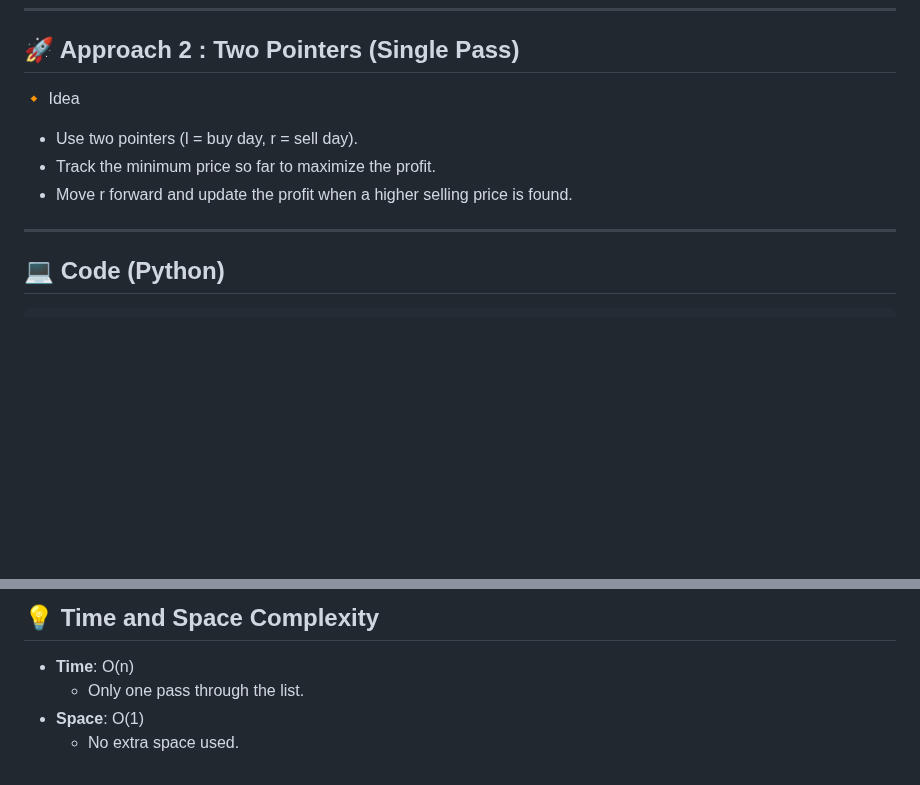
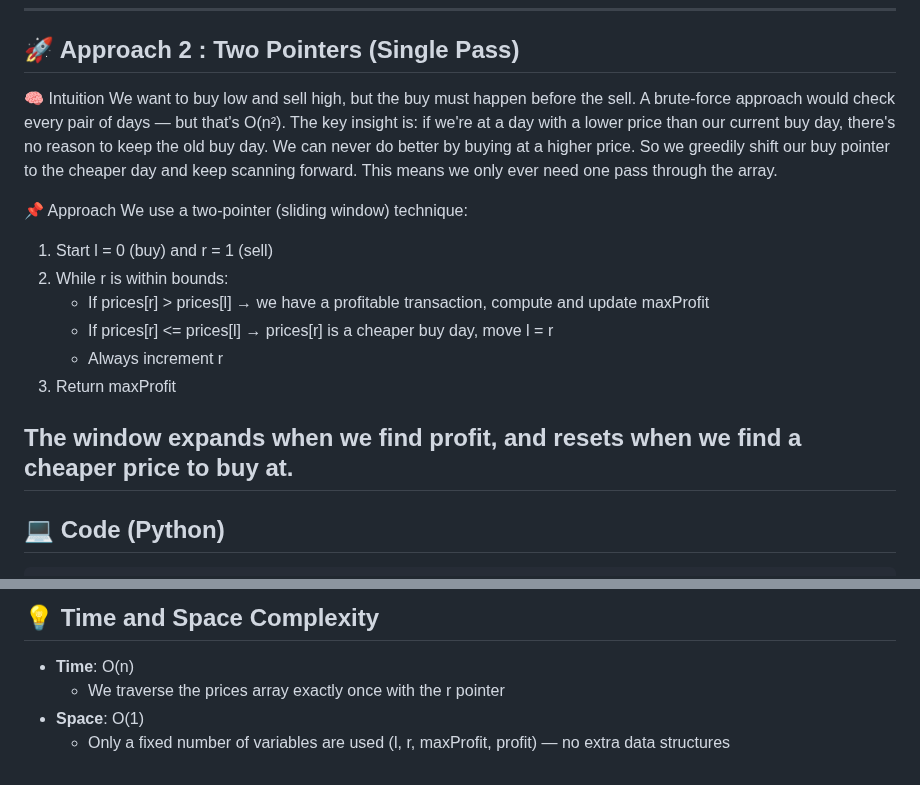
Before and after one commit to aimldinesh/data-science-coding-log, a Markdown page: 2025-05-16/best_time_to_buy_and_sell_stock.md, 2 parts joined by grey strips. Rendered like a GitHub page; blank space fills up the shorter version.

```diff
--- a/2025-05-16/best_time_to_buy_and_sell_stock.md
+++ b/2025-05-16/best_time_to_buy_and_sell_stock.md
@@ -63,11 +63,22 @@ class Solution:
 ---
 
 ## 🚀 Approach 2 : Two Pointers (Single Pass)
-🔸 Idea
-- Use two pointers (l = buy day, r = sell day).
-- Track the minimum price so far to maximize the profit.
-- Move r forward and update the profit when a higher selling price is found.
+🧠 Intuition
+We want to buy low and sell high, but the buy must happen before the sell.
+A brute-force approach would check every pair of days — but that's O(n²). The key insight is: if we're at a day with a lower price than our current buy day, there's no reason to keep the old buy day. We can never do better by buying at a higher price. So we greedily shift our buy pointer to the cheaper day and keep scanning forward.
+This means we only ever need one pass through the array.
 
+📌 Approach
+We use a two-pointer (sliding window) technique:
+
+1. Start l = 0 (buy) and r = 1 (sell)
+2. While r is within bounds:
+   - If prices[r] > prices[l] → we have a profitable transaction, compute and update maxProfit
+   - If prices[r] <= prices[l] → prices[r] is a cheaper buy day, move l = r
+   - Always increment r
+3. Return maxProfit
+
+The window expands when we find profit, and resets when we find a cheaper price to buy at.
 ---
 
 ## 💻 Code (Python)
@@ -106,6 +117,6 @@ class Solution:
 
 ## 💡 Time and Space Complexity
 - **Time**: O(n)
-    - Only one pass through the list.
+    - We traverse the prices array exactly once with the r pointer
 - **Space**: O(1)
-    - No extra space used.
+    - Only a fixed number of variables are used (l, r, maxProfit, profit) — no extra data structures
```
